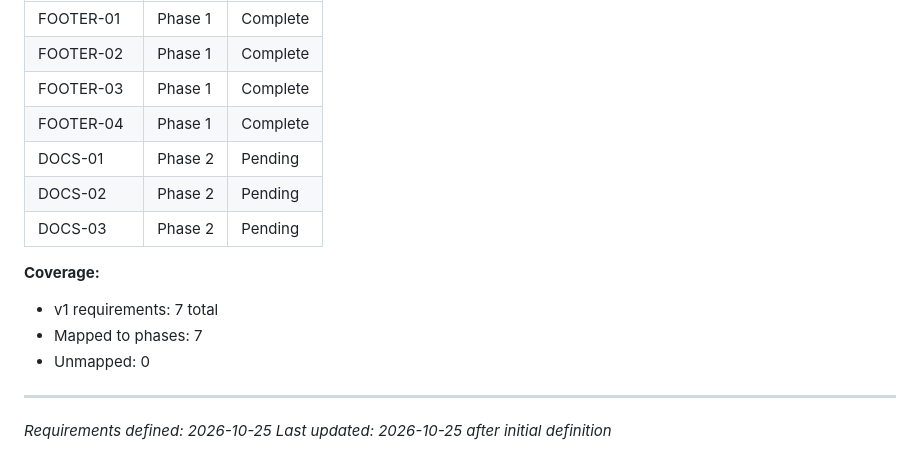
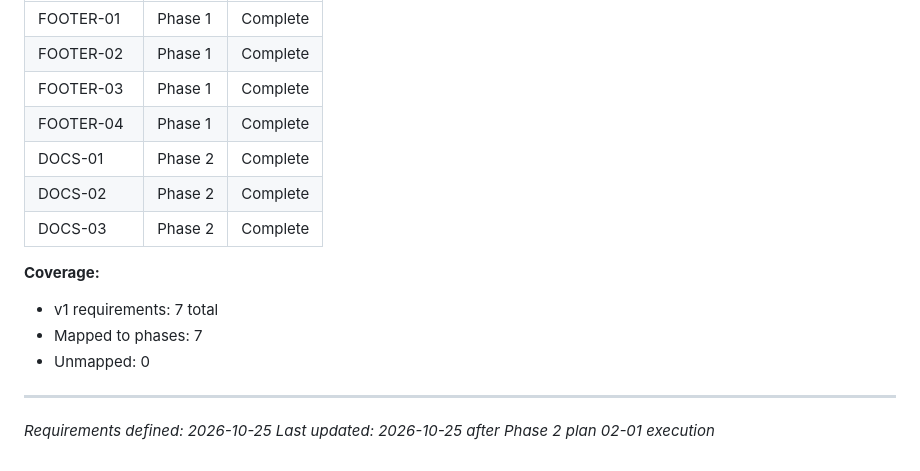
Before and after one commit to HeleonoraQA/my-opencode-project, a Markdown page: .planning/REQUIREMENTS.md, the part around one of its changes. GitHub-like rendering.

Commit message:
docs(02-01): mark DOCS-01..03 complete in REQUIREMENTS.md

```diff
--- a/.planning/REQUIREMENTS.md
+++ b/.planning/REQUIREMENTS.md
@@ -52,9 +52,9 @@ Which phases cover which requirements. Updated during roadmap creation.
 | FOOTER-02 | Phase 1 | Complete |
 | FOOTER-03 | Phase 1 | Complete |
 | FOOTER-04 | Phase 1 | Complete |
-| DOCS-01 | Phase 2 | Pending |
-| DOCS-02 | Phase 2 | Pending |
-| DOCS-03 | Phase 2 | Pending |
+| DOCS-01 | Phase 2 | Complete |
+| DOCS-02 | Phase 2 | Complete |
+| DOCS-03 | Phase 2 | Complete |
 
 **Coverage:**
 - v1 requirements: 7 total
@@ -63,4 +63,4 @@ Which phases cover which requirements. Updated during roadmap creation.
 
 ---
 *Requirements defined: 2026-10-25*
-*Last updated: 2026-10-25 after initial definition*
+*Last updated: 2026-10-25 after Phase 2 plan 02-01 execution*
```
Also changed, not shown: other parts of .planning/REQUIREMENTS.md (+3 -3 lines).
